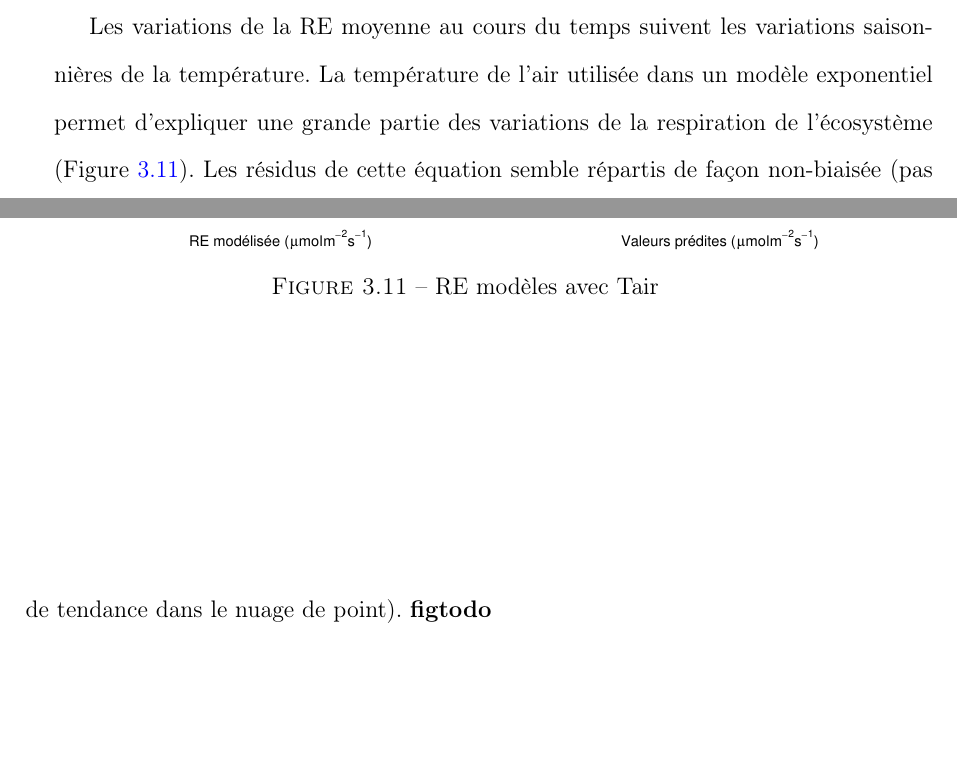
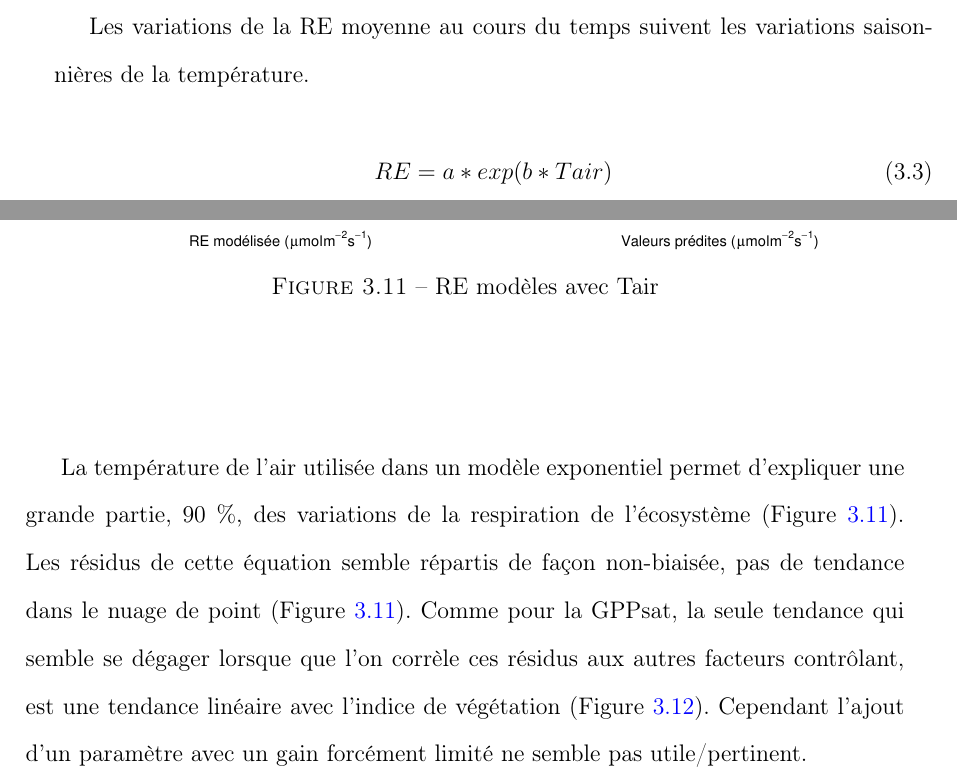
Before and after one commit to dangelob/manuscript, a LaTeX thesis (phdthesis.tex, which reads content/chapitre3.tex): two parts of pages 56 and 57 of 77 before the commit and two parts of pages 56 and 57 of 79 after it, joined at a grey line, cut so that both start at the same text, the shorter picture padded with empty space. Compiled offline with pdfLaTeX.

Commit message:
rwk result ER chap3

```diff
--- a/content/chapitre3.tex
+++ b/content/chapitre3.tex
@@ -260,9 +260,15 @@ Les résidus de cette équation sont, à l'exception d'un point, répartis de fa
 \subsubsection{RE et facteurs contrôlants}
 
 Les variations de la RE moyenne au cours du temps suivent les variations saisonnières de la température.
-La température de l'air utilisée dans un modèle exponentiel permet d'expliquer une grande partie des variations de la respiration de l'écosystème (Figure~\ref{fig:ER_Ta_mdl}).
-Les résidus de cette équation semble répartis de façon non-biaisée (pas de tendance dans le nuage de point). \textbf{figtodo}
 
+\begin{equation}
+RE = a*exp(b*Tair)
+\end{equation}
+
+La température de l'air utilisée dans un modèle exponentiel permet d'expliquer une grande partie, 90 \%, des variations de la respiration de l'écosystème (Figure~\ref{fig:ER_Ta_mdl}).
+Les résidus de cette équation semble répartis de façon non-biaisée, pas de tendance dans le nuage de point (Figure~\ref{fig:ER_Ta_mdl}).
+Comme pour la GPPsat, la seule tendance qui semble se dégager lorsque que l'on corrèle ces résidus aux autres facteurs contrôlant, est une tendance linéaire avec l'indice de végétation (Figure~\ref{fig:ER_Ta_res}).
+Cependant l'ajout d'un paramètre avec un gain forcément limité ne semble pas utile/pertinent.
 %\begin{figure}
 %\centering
 %\includegraphics[width=\textwidth]{chap3/ER_ctrlFact}
```
